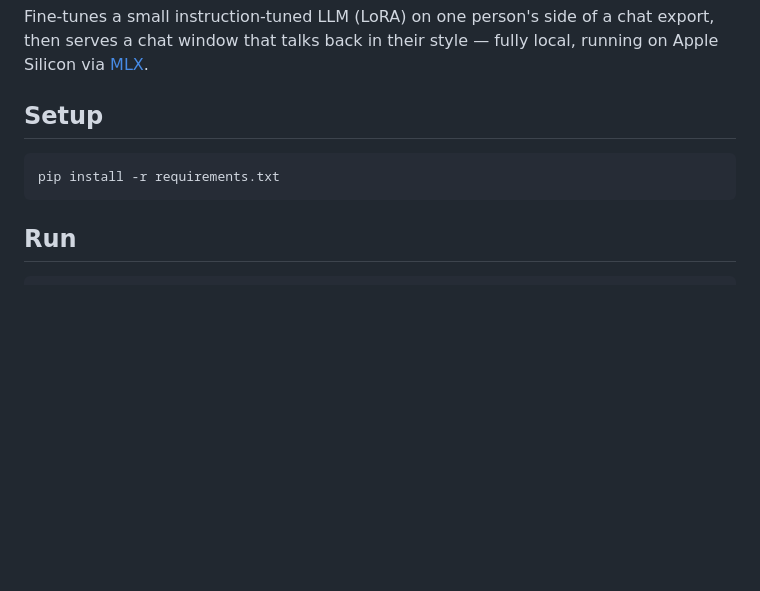
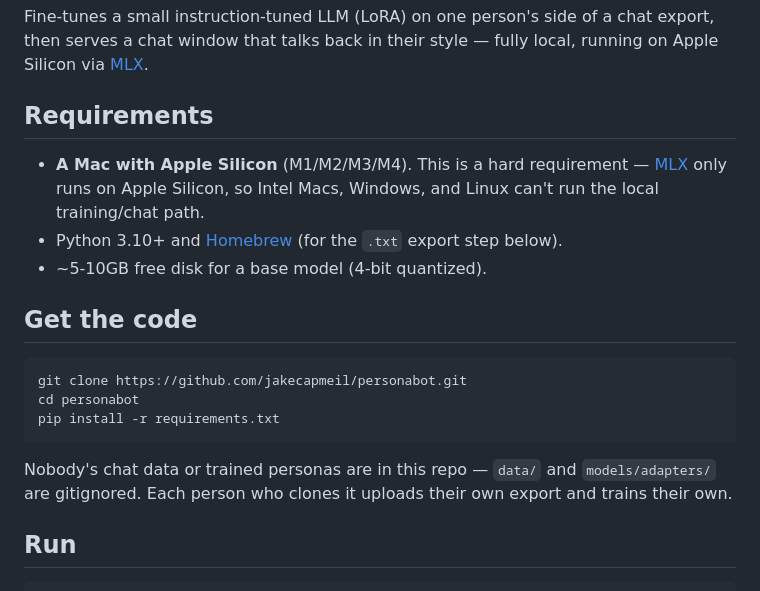
Before and after one commit to jakecapmeil/personabot, a Markdown page: README.md, the part around the change. Rendered like a GitHub page; blank space fills up the shorter version.

Commit message:
Add clone/setup instructions now that the repo is public
Requirements (Apple Silicon is a hard requirement for MLX), clone/install
steps, and a note that no chat data or trained personas ship in the repo
— each person who clones it brings their own export and trains their own.

Co-Authored-By: Claude Sonnet 5 <noreply@anthropic.com>

````diff
--- a/README.md
+++ b/README.md
@@ -6,11 +6,26 @@ Fine-tunes a small instruction-tuned LLM (LoRA) on one person's side of a chat
 export, then serves a chat window that talks back in their style — fully
 local, running on Apple Silicon via [MLX](https://github.com/ml-explore/mlx).
 
-## Setup
+## Requirements
+
+- **A Mac with Apple Silicon** (M1/M2/M3/M4). This is a hard requirement —
+  [MLX](https://github.com/ml-explore/mlx) only runs on Apple Silicon, so
+  Intel Macs, Windows, and Linux can't run the local training/chat path.
+- Python 3.10+ and [Homebrew](https://brew.sh) (for the `.txt` export step
+  below).
+- ~5-10GB free disk for a base model (4-bit quantized).
+
+## Get the code
 
 ```bash
+git clone https://github.com/jakecapmeil/personabot.git
+cd personabot
 pip install -r requirements.txt
 ```
+
+Nobody's chat data or trained personas are in this repo — `data/` and
+`models/adapters/` are gitignored. Each person who clones it uploads their
+own export and trains their own.
 
 ## Run
 
````
